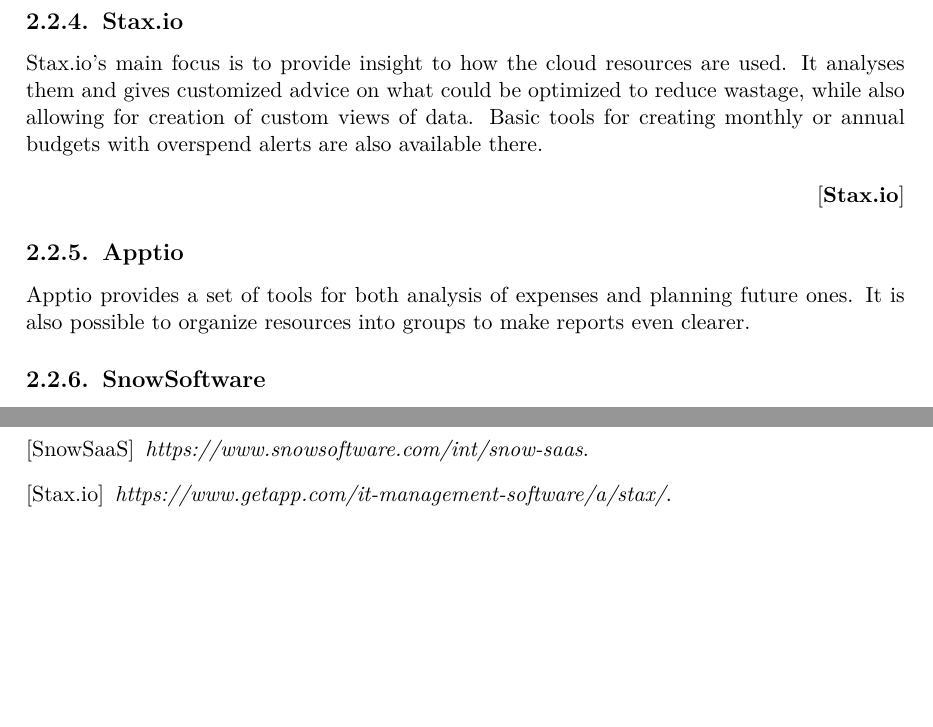
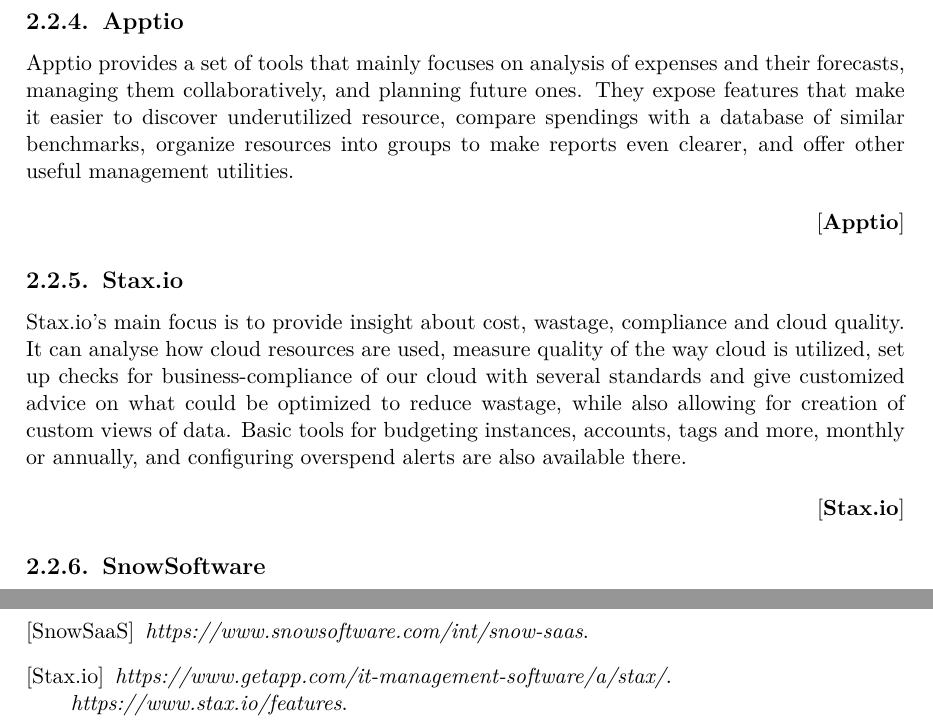
Before and after one commit to Omigost/Docs, a LaTeX thesis (src/thesis.tex): two parts of pages 11 and 13 of 13, joined at a grey line, cut so that both start at the same text, the shorter picture padded with empty space. The pictures show the PDF file dist/thesis.pdf that the author committed with the source.

Commit message:
Add more details to Apptio and Stax.io descriptions

```diff
--- a/src/thesis.tex
+++ b/src/thesis.tex
@@ -323,21 +323,32 @@
         \cite{Cloudability}
     \end{flushright}
 
+    \subsection{Apptio}
+
+    Apptio provides a set of tools that mainly focuses on analysis of expenses and their forecasts,
+    managing them collaboratively, and planning future ones.
+    They expose features that make it easier to discover underutilized resource,
+    compare spendings with a database of similar benchmarks,
+    organize resources into groups to make reports even clearer,
+    and offer other useful management utilities.
+
+    \begin{flushright}
+        \cite{Apptio}
+    \end{flushright}
+
     \subsection{Stax.io}
 
-    Stax.io's main focus is to provide insight to how the cloud resources are used.
-    It analyses them and gives customized advice on what could be optimized to reduce wastage,
+    Stax.io's main focus is to provide insight about cost, wastage, compliance and cloud quality.
+    It can analyse how cloud resources are used, measure quality of the way cloud is utilized,
+    set up checks for business-compliance of our cloud with several standards
+    and give customized advice on what could be optimized to reduce wastage,
     while also allowing for creation of custom views of data.
-    Basic tools for creating monthly or annual budgets with overspend alerts are also available there.
+    Basic tools for budgeting instances, accounts, tags and more, monthly or annually,
+    and configuring overspend alerts are also available there.
 
     \begin{flushright}
         \cite{Stax.io}
     \end{flushright}
-
-    \subsection{Apptio}
-
-    Apptio provides a set of tools for both analysis of expenses and planning future ones.
-    It is also possible to organize resources into groups to make reports even clearer.
 
     \subsection{SnowSoftware}
 
@@ -416,6 +427,7 @@
         \bibitem[Stax.io]{Stax.io}
         % TODO add description
         \textit{https://www.getapp.com/it-management-software/a/stax/}.
+        \textit{https://www.stax.io/features}.
 
     \end{thebibliography}
 
```
Also changed, not shown: dist/thesis.pdf.
